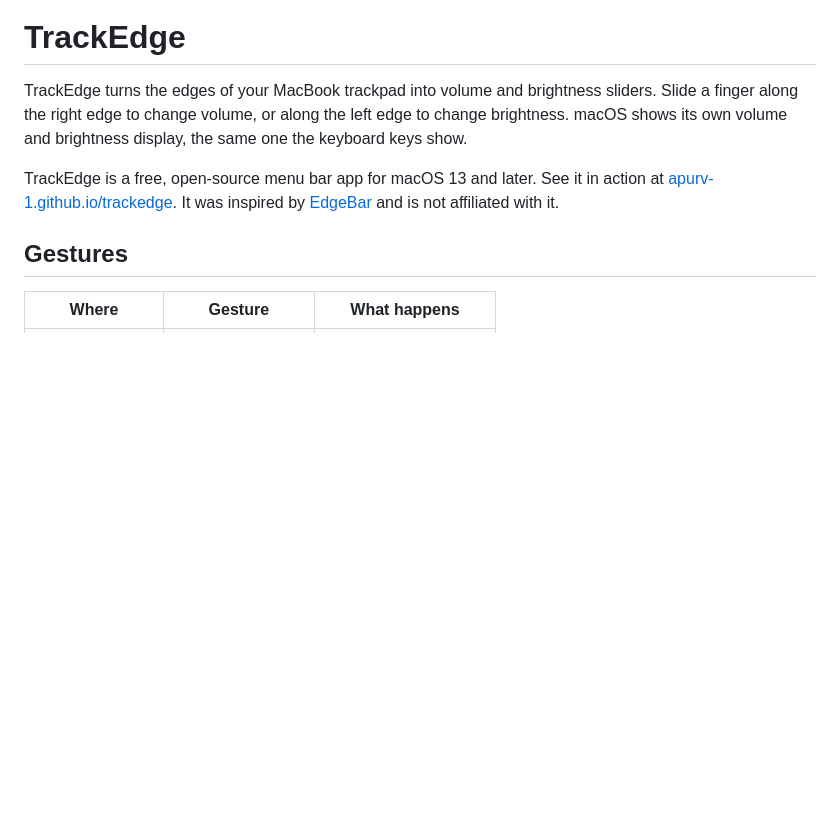
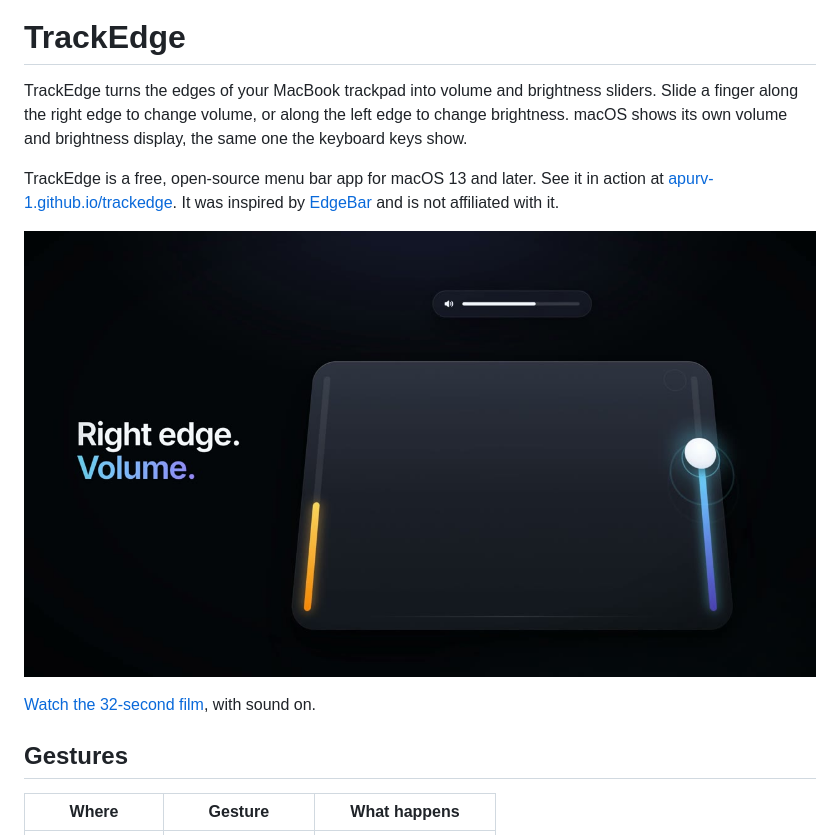
Before and after one commit to apurv-1/trackedge, a Markdown page: README.md, the part around the change. Drawn GitHub-style; pictures changed too: media/trackedge-film-poster.jpg (added); blank space fills up the shorter version.

Commit message:
docs: add the product film to the readme
Signed-off-by: Apurv Gupta <apurv3351@gmail.com>

```diff
--- a/README.md
+++ b/README.md
@@ -9,6 +9,10 @@ macOS shows its own volume and brightness display, the same one the keyboard key
 TrackEdge is a free, open-source menu bar app for macOS 13 and later.
 See it in action at [apurv-1.github.io/trackedge](https://apurv-1.github.io/trackedge/).
 It was inspired by [EdgeBar](https://edgebar.xyz) and is not affiliated with it.
+
+[![A finger slides along the right edge of a trackpad and the volume rises](media/trackedge-film-poster.jpg)](media/trackedge-film.mp4)
+
+[Watch the 32-second film](media/trackedge-film.mp4), with sound on.
 
 ## Gestures
 
```
Also changed, not shown: 1 other file.
